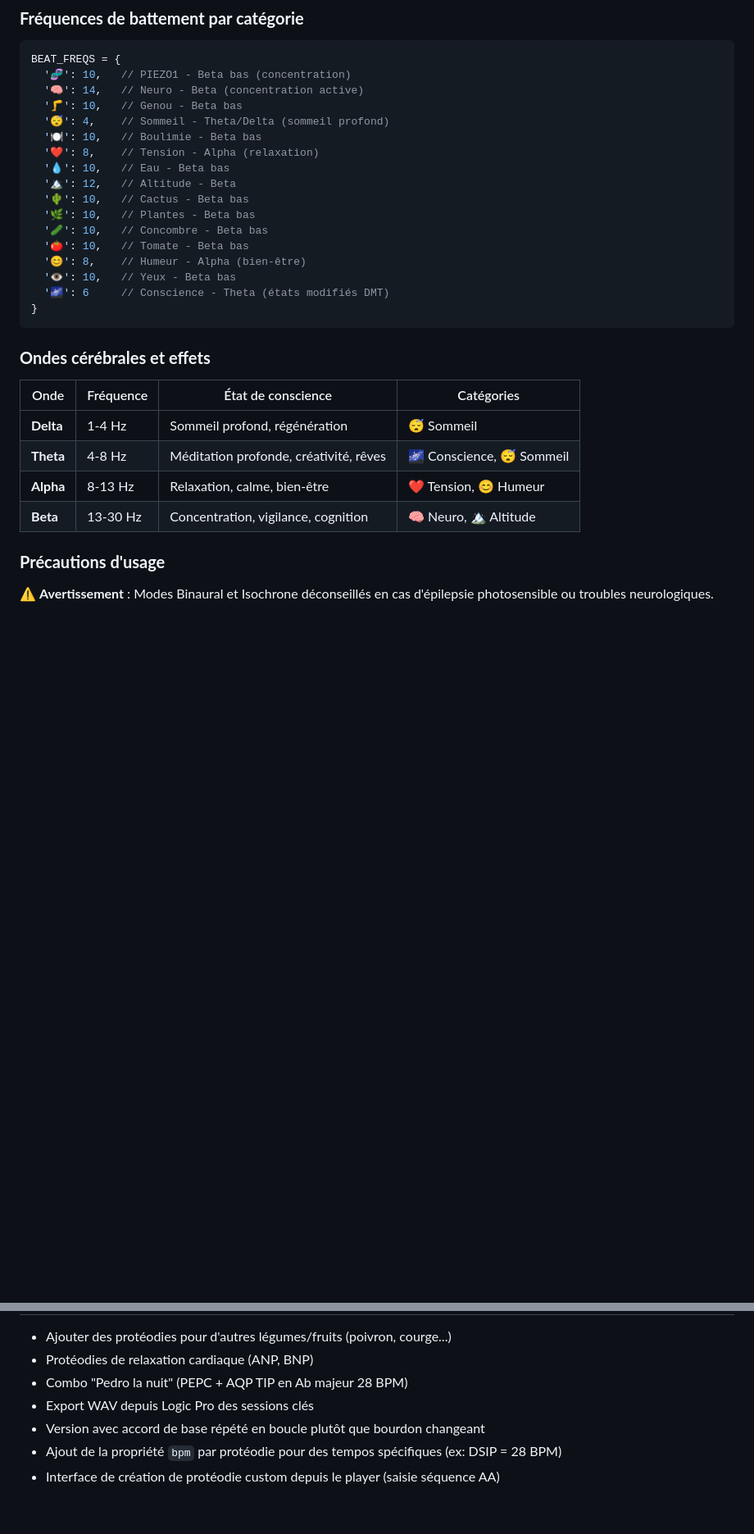
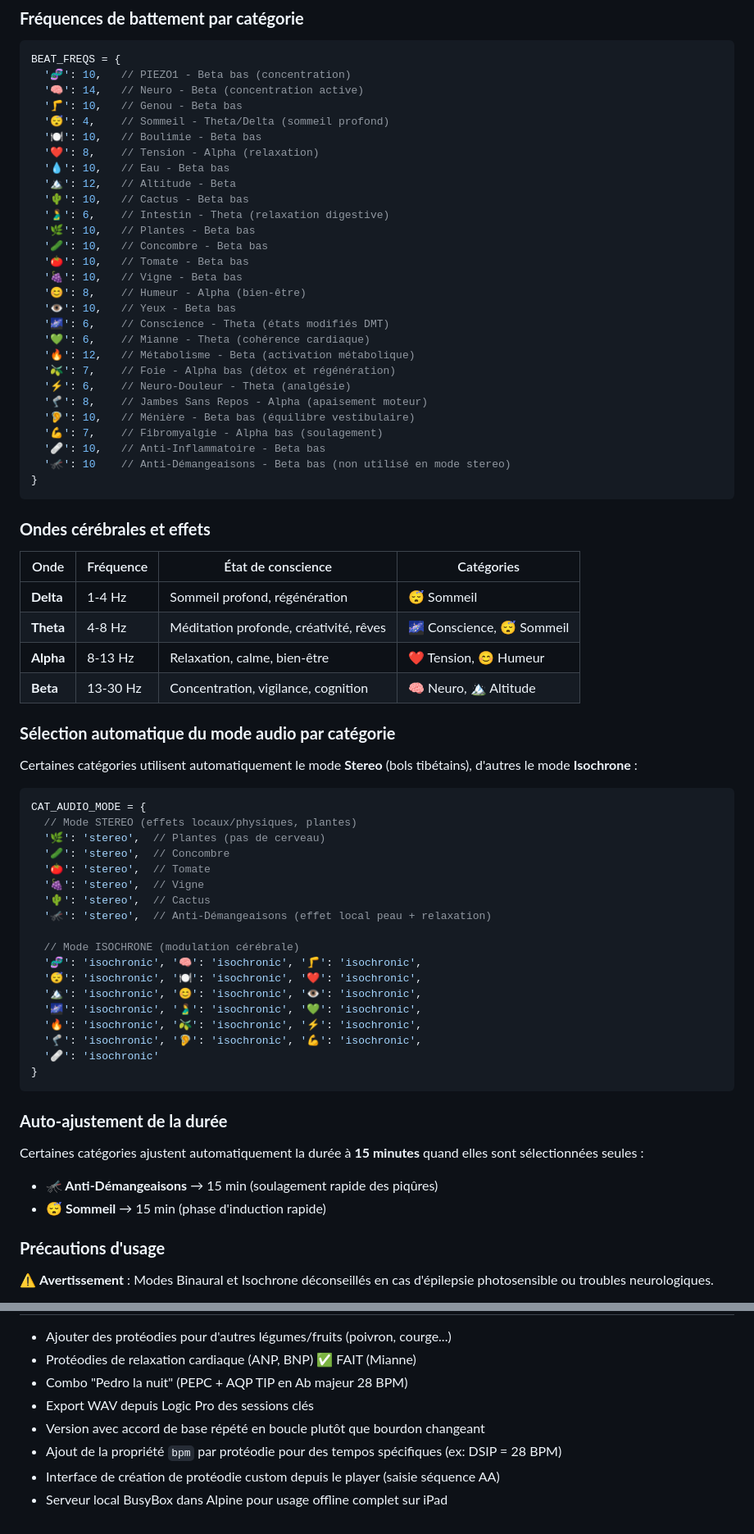
Before and after one commit to brusand/gsgui, a Markdown page: MEMOIRE_PROTEODIES.md, 2 parts joined by grey strips. Shown at 82% size. Drawn GitHub-style; blank space fills up the shorter version.

````diff
--- a/MEMOIRE_PROTEODIES.md
+++ b/MEMOIRE_PROTEODIES.md
@@ -197,12 +208,23 @@ BEAT_FREQS = {
   '💧': 10,   // Eau - Beta bas
   '🏔️': 12,   // Altitude - Beta
   '🌵': 10,   // Cactus - Beta bas
+  '🫃': 6,    // Intestin - Theta (relaxation digestive)
   '🌿': 10,   // Plantes - Beta bas
   '🥒': 10,   // Concombre - Beta bas
   '🍅': 10,   // Tomate - Beta bas
+  '🍇': 10,   // Vigne - Beta bas
   '😊': 8,    // Humeur - Alpha (bien-être)
   '👁️': 10,   // Yeux - Beta bas
-  '🌌': 6     // Conscience - Theta (états modifiés DMT)
+  '🌌': 6,    // Conscience - Theta (états modifiés DMT)
+  '💚': 6,    // Mianne - Theta (cohérence cardiaque)
+  '🔥': 12,   // Métabolisme - Beta (activation métabolique)
+  '🫒': 7,    // Foie - Alpha bas (détox et régénération)
+  '⚡': 6,    // Neuro-Douleur - Theta (analgésie)
+  '🦿': 8,    // Jambes Sans Repos - Alpha (apaisement moteur)
+  '🦻': 10,   // Ménière - Beta bas (équilibre vestibulaire)
+  '💪': 7,    // Fibromyalgie - Alpha bas (soulagement)
+  '🩹': 10,   // Anti-Inflammatoire - Beta bas
+  '🦟': 10    // Anti-Démangeaisons - Beta bas (non utilisé en mode stereo)
 }
 ```
 
@@ -214,6 +236,37 @@ BEAT_FREQS = {
 | **Theta** | 4-8 Hz | Méditation profonde, créativité, rêves | 🌌 Conscience, 😴 Sommeil |
 | **Alpha** | 8-13 Hz | Relaxation, calme, bien-être | ❤️ Tension, 😊 Humeur |
 | **Beta** | 13-30 Hz | Concentration, vigilance, cognition | 🧠 Neuro, 🏔️ Altitude |
+
+### **Sélection automatique du mode audio par catégorie**
+
+Certaines catégories utilisent automatiquement le mode **Stereo** (bols tibétains), d'autres le mode **Isochrone** :
+
+```javascript
+CAT_AUDIO_MODE = {
+  // Mode STEREO (effets locaux/physiques, plantes)
+  '🌿': 'stereo',  // Plantes (pas de cerveau)
+  '🥒': 'stereo',  // Concombre
+  '🍅': 'stereo',  // Tomate
+  '🍇': 'stereo',  // Vigne
+  '🌵': 'stereo',  // Cactus
+  '🦟': 'stereo',  // Anti-Démangeaisons (effet local peau + relaxation)
+
+  // Mode ISOCHRONE (modulation cérébrale)
+  '🧬': 'isochronic', '🧠': 'isochronic', '🦵': 'isochronic',
+  '😴': 'isochronic', '🍽️': 'isochronic', '❤️': 'isochronic',
+  '🏔️': 'isochronic', '😊': 'isochronic', '👁️': 'isochronic',
+  '🌌': 'isochronic', '🫃': 'isochronic', '💚': 'isochronic',
+  '🔥': 'isochronic', '🫒': 'isochronic', '⚡': 'isochronic',
+  '🦿': 'isochronic', '🦻': 'isochronic', '💪': 'isochronic',
+  '🩹': 'isochronic'
+}
+```
+
+### **Auto-ajustement de la durée**
+
+Certaines catégories ajustent automatiquement la durée à **15 minutes** quand elles sont sélectionnées seules :
+- **🦟 Anti-Démangeaisons** → 15 min (soulagement rapide des piqûres)
+- **😴 Sommeil** → 15 min (phase d'induction rapide)
 
 ### **Précautions d'usage**
 
@@ -266,8 +393,9 @@ Les patches successifs corrompent le fichier. Toujours éditer directement le fi
 
 - Ajouter des protéodies pour d'autres légumes/fruits (poivron, courge...)
-- Protéodies de relaxation cardiaque (ANP, BNP)
+- Protéodies de relaxation cardiaque (ANP, BNP) ✅ FAIT (Mianne)
 - Combo "Pedro la nuit" (PEPC + AQP TIP en Ab majeur 28 BPM)
 - Export WAV depuis Logic Pro des sessions clés
 - Version avec accord de base répété en boucle plutôt que bourdon changeant
 - Ajout de la propriété `bpm` par protéodie pour des tempos spécifiques (ex: DSIP = 28 BPM)
 - Interface de création de protéodie custom depuis le player (saisie séquence AA)
+- Serveur local BusyBox dans Alpine pour usage offline complet sur iPad
````
Also changed, not shown: other parts of MEMOIRE_PROTEODIES.md (+90 -5 lines).
